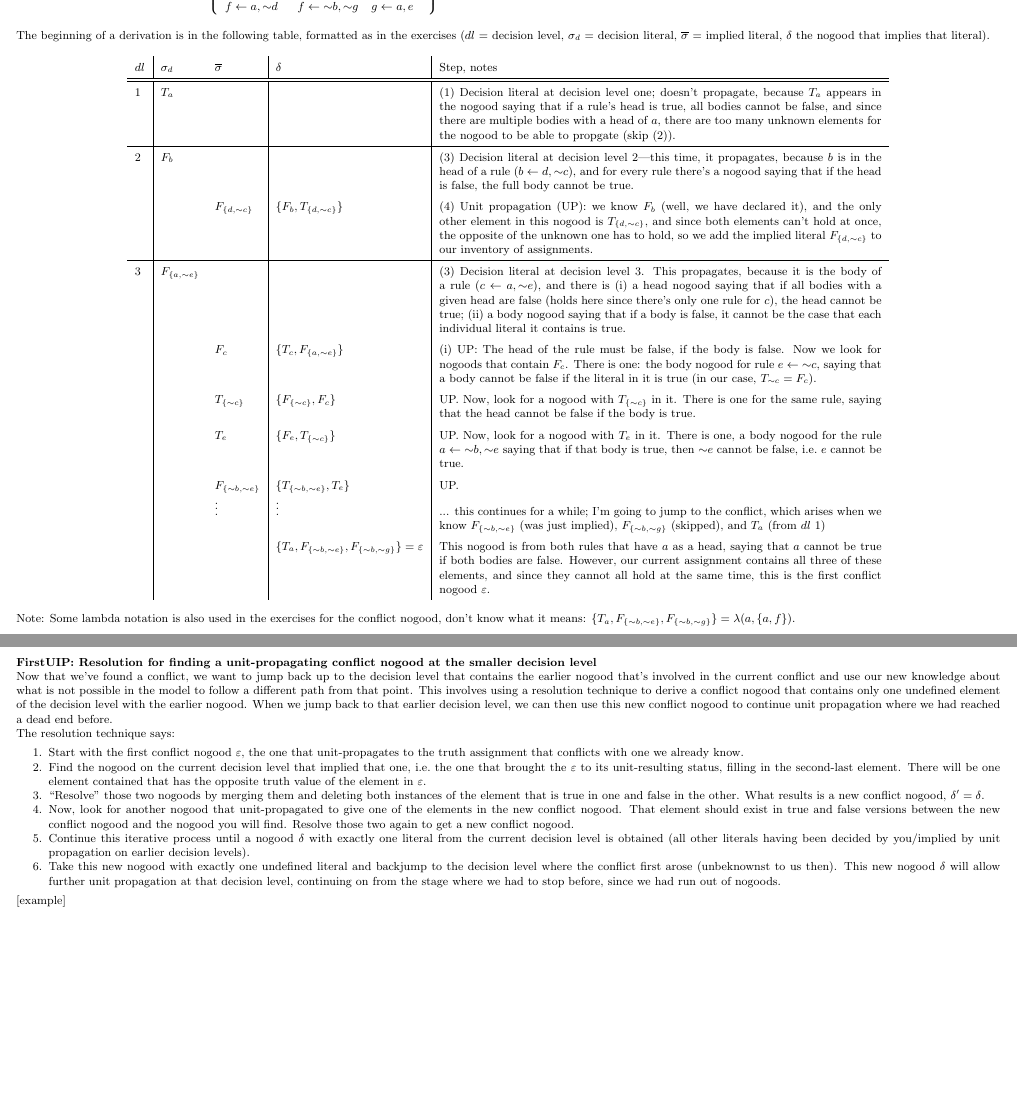
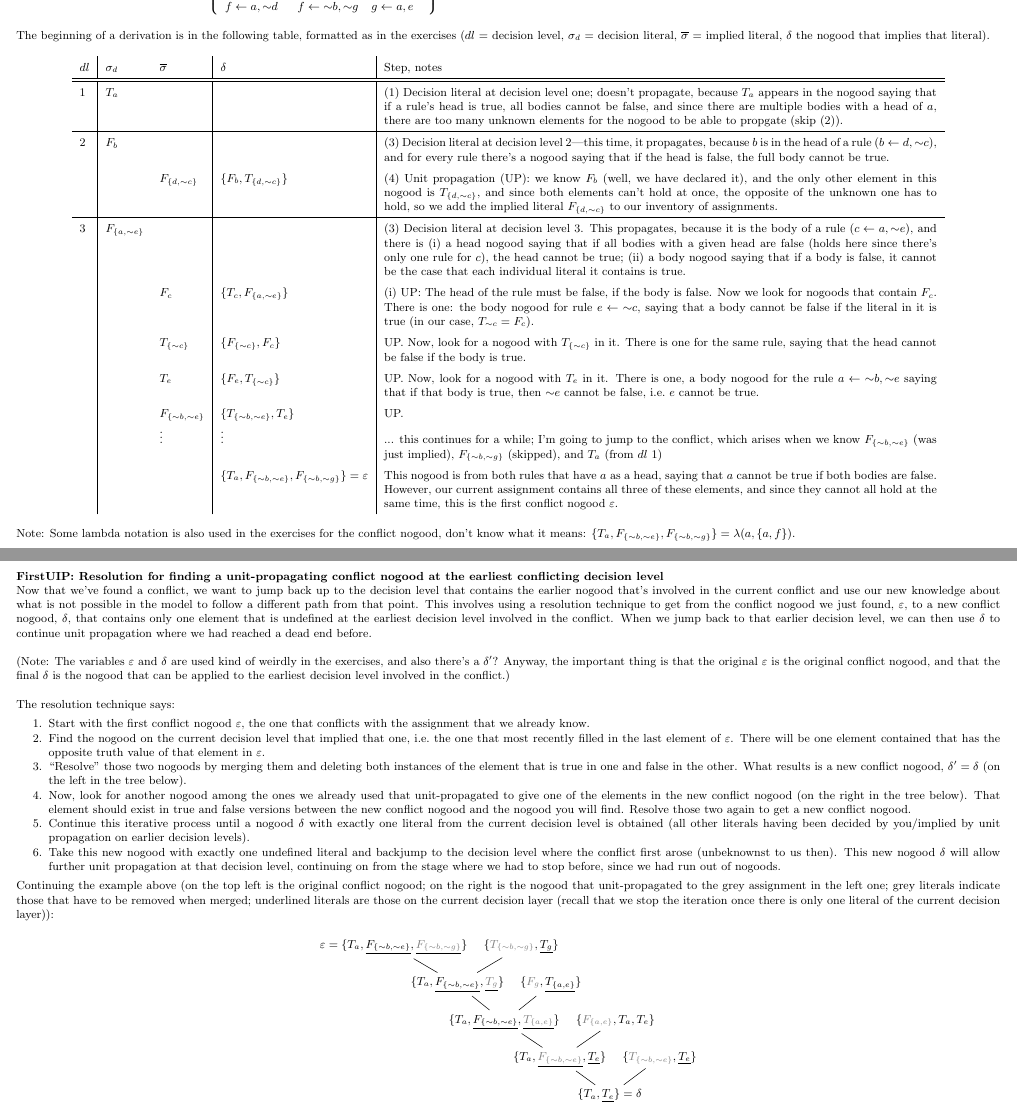
Before and after one commit to elizabethpankratz/asp-cheatsheet, a LaTeX document (asp-cheatsheet.tex): two parts of pages 11 and 12 of 22, joined at a grey line, cut so that both start at the same text, the shorter picture padded with empty space. Compiled offline with pdfLaTeX.

Commit message:
Resolution walkthrough

```diff
--- a/asp-cheatsheet.tex
+++ b/asp-cheatsheet.tex
@@ -13,6 +13,9 @@
 \usepackage{ulem}
 \usepackage{titlesec}
 \usepackage{enumitem}
+\usepackage{xcolor}
+\usepackage{forest}
+
 
 
 \newcolumntype{L}{>{\raggedright\arraybackslash}p{2.5cm}}
@@ -742,7 +745,7 @@ The beginning of a derivation is in the following table, formatted as in the exe
 
 \renewcommand{\arraystretch}{1.5}
 \begin{center}
-	\begin{tabular}{l|ll|l|p{12cm}}
+	\begin{tabular}{l|ll|l|p{15cm}}
 	$dl$ & $\sigma_d$ & $\overline{\sigma}$ & $\delta$ & Step, notes \\ \hline \hline
 	1 & $\ngta{a}$ 	& & & (1) Decision literal at decision level one; doesn't propagate, because $\ngta{a}$ appears in the nogood saying that if a rule's head is true, all bodies cannot be false, and since there are multiple bodies with a head of $a$, there are too many unknown elements for the nogood to be able to propgate (skip (2)). \\ \hline
 	2 & $\ngfa{b}$ 	& & & (3) Decision literal at decision level 2---this time, it propagates, because $b$ is in the head of a rule ($b \leftarrow d, {\sim} c$), and for every rule there's a nogood saying that if the head is false, the full body cannot be true.\\
@@ -762,27 +765,25 @@ Note: Some lambda notation is also used in the exercises for the conflict nogood
 
 
 
-
-
-
-
-
-
-\vspace{\baselineskip}
-\textbf{FirstUIP: Resolution for finding a unit-propagating conflict nogood at the smaller decision level}
+\pagebreak
+
+
+\textbf{FirstUIP: Resolution for finding a unit-propagating conflict nogood at the earliest conflicting decision level}
 
 Now that we've found a conflict, we want to jump back up to the decision level that contains the earlier nogood that's involved in the current conflict and use our new knowledge about what is not possible in the model to follow a different path from that point.
-This involves using a resolution technique to derive a conflict nogood that contains only one undefined element of the decision level with the earlier nogood.
-When we jump back to that earlier decision level, we can then use this new conflict nogood to continue unit propagation where we had reached a dead end before.
+This involves using a resolution technique to get from the conflict nogood we just found, $\varepsilon$, to a new conflict nogood, $\delta$, that contains only one element that is undefined at the earliest decision level involved in the conflict.
+When we jump back to that earlier decision level, we can then use $\delta$ to continue unit propagation where we had reached a dead end before.\\
+
+(Note: The variables $\varepsilon$ and $\delta$ are used kind of weirdly in the exercises, and also there's a $\delta'$? Anyway, the important thing is that the original $\varepsilon$ is the original conflict nogood, and that the final $\delta$ is the nogood that can be applied to the earliest decision level involved in the conflict.)\\
 
 The resolution technique says:
 \begin{enumerate}[noitemsep]
-	\item Start with the first conflict nogood $\varepsilon$, the one that unit-propagates to the truth assignment that conflicts with one we already know.
-	\item Find the nogood on the current decision level that implied that one, i.e.\ the one that brought the $\varepsilon$ to its unit-resulting status, filling in the second-last element.
-	There will be one element contained that has the opposite truth value of the element in $\varepsilon$.
+	\item Start with the first conflict nogood $\varepsilon$, the one that conflicts with the assignment that we already know.
+	\item Find the nogood on the current decision level that implied that one, i.e.\ the one that most recently filled in the last element of $\varepsilon$.
+	There will be one element contained that has the opposite truth value of that element in $\varepsilon$.
 	\item ``Resolve'' those two nogoods by merging them and deleting both instances of the element that is true in one and false in the other.
-	What results is a new conflict nogood, $\delta' = \delta$.
-	\item Now, look for another nogood that unit-propagated to give one of the elements in the new conflict nogood.
+	What results is a new conflict nogood, $\delta' = \delta$ (on the left in the tree below).
+	\item Now, look for another nogood among the ones we already used that unit-propagated to give one of the elements in the new conflict nogood (on the right in the tree below).
 	That element should exist in true and false versions between the new conflict nogood and the nogood you will find.
 	Resolve those two again to get a new conflict nogood.
 	\item Continue this iterative process until a nogood $\delta$ with exactly one literal from the current decision level is obtained (all other literals having been decided by you/implied by unit propagation on earlier decision levels).
@@ -790,7 +791,26 @@ The resolution technique says:
 	This new nogood $\delta$ will allow further unit propagation at that decision level, continuing on from the stage where we had to stop before, since we had run out of nogoods.
 \end{enumerate}
 
-[example]
+Continuing the example above (on the top left is the original conflict nogood; on the right is the nogood that unit-propagated to the grey assignment in the left one; grey literals indicate those that have to be removed when merged; underlined literals are those on the current decision layer (recall that we stop the iteration once there is only one literal of the current decision layer)):
+
+\begin{center}
+	\begin{forest}
+	for tree = {grow=north}
+[{$ \{ \ngta{a}, \underline{\ngta{e}} \}  = \delta$}
+	[{$ \{ {\color{gray}\ngtb{{\sim} b, {\sim} e}}, \underline{\ngta{e}} \} $}]
+	[{$ \{ \ngta{a}, \underline{{\color{gray}\ngfb{{\sim} b, {\sim} e}}}, \underline{\ngta{e}} \} $}
+		[{$ \{ {\color{gray}\ngfb{a, e}}, \ngta{a}, \ngta{e} \} $}]
+		[{$ \{ \ngta{a}, \underline{\ngfb{{\sim} b, {\sim} e}}, \underline{{\color{gray}\ngtb{a, e}}} \} $}
+			[{$ \{ {\color{gray}\ngfa{g}}, \underline{\ngtb{a, e}} \} $}]
+			[{$ \{ \ngta{a}, \underline{\ngfb{{\sim} b, {\sim} e}}, \underline{{\color{gray}\ngta{g}}} \} $}
+				[{$ \{ {\color{gray} \ngtb{{\sim}b, {\sim}g}}, \underline{\ngta{g}} \} $}]
+				[{$ \varepsilon = \{ \ngta{a}, \underline{\ngfb{{\sim} b, {\sim} e}}, \underline{{\color{gray} \ngfb{{\sim} b, {\sim} g}}} \} $}]
+			]
+		]
+	]
+]
+	\end{forest}
+\end{center}
 
 
 % ----------------------------------------------------------------------
```
Also changed, not shown: asp-cheatsheet.pdf.
